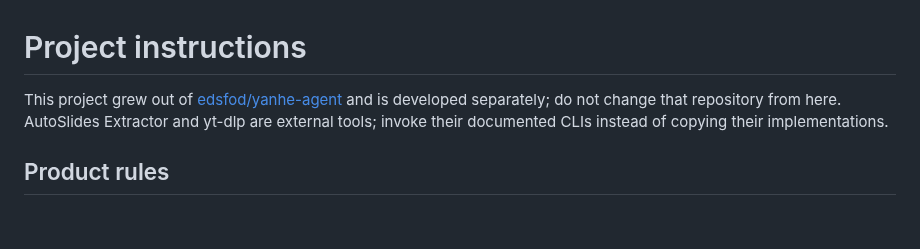
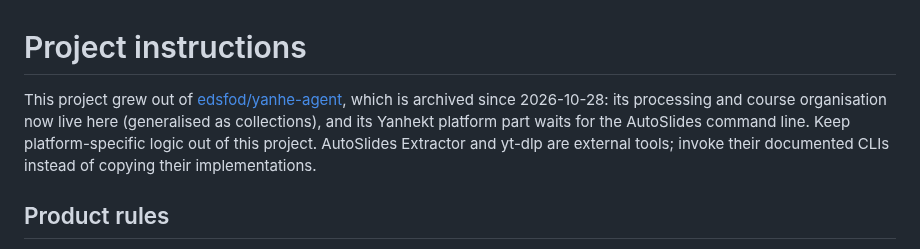
Before and after one commit to edsfod/video-agent, a Markdown page: AGENTS.md, the part around the change. GitHub-like rendering; blank space fills up the shorter version.

```diff
--- a/AGENTS.md
+++ b/AGENTS.md
@@ -1,6 +1,6 @@
 # Project instructions
 
-This project grew out of [edsfod/yanhe-agent](https://github.com/edsfod/yanhe-agent) and is developed separately; do not change that repository from here. AutoSlides Extractor and yt-dlp are external tools; invoke their documented CLIs instead of copying their implementations.
+This project grew out of [edsfod/yanhe-agent](https://github.com/edsfod/yanhe-agent), which is archived since 2026-10-28: its processing and course organisation now live here (generalised as collections), and its Yanhekt platform part waits for the AutoSlides command line. Keep platform-specific logic out of this project. AutoSlides Extractor and yt-dlp are external tools; invoke their documented CLIs instead of copying their implementations.
 
 ## Product rules
 
```
Also changed, not shown: ARCHITECTURE.md (+1 -0 lines).
